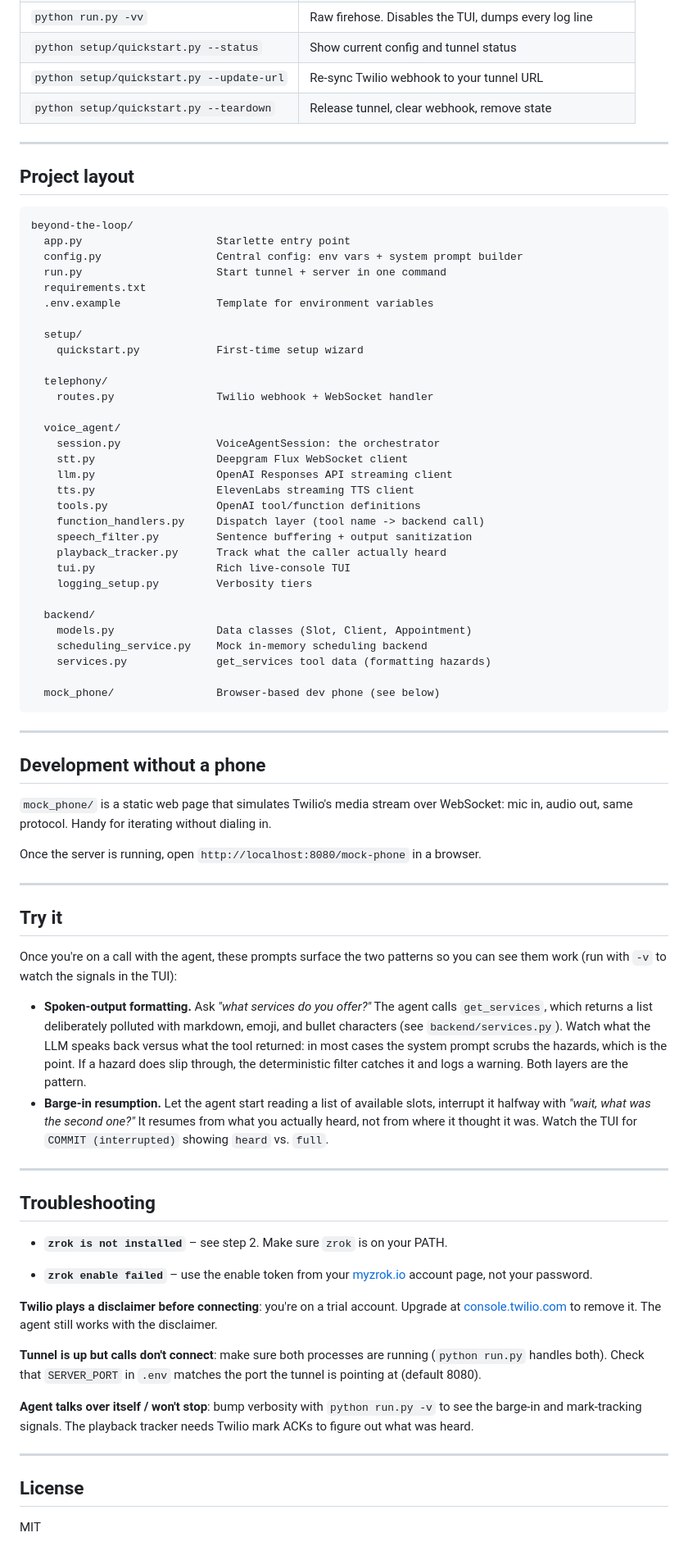
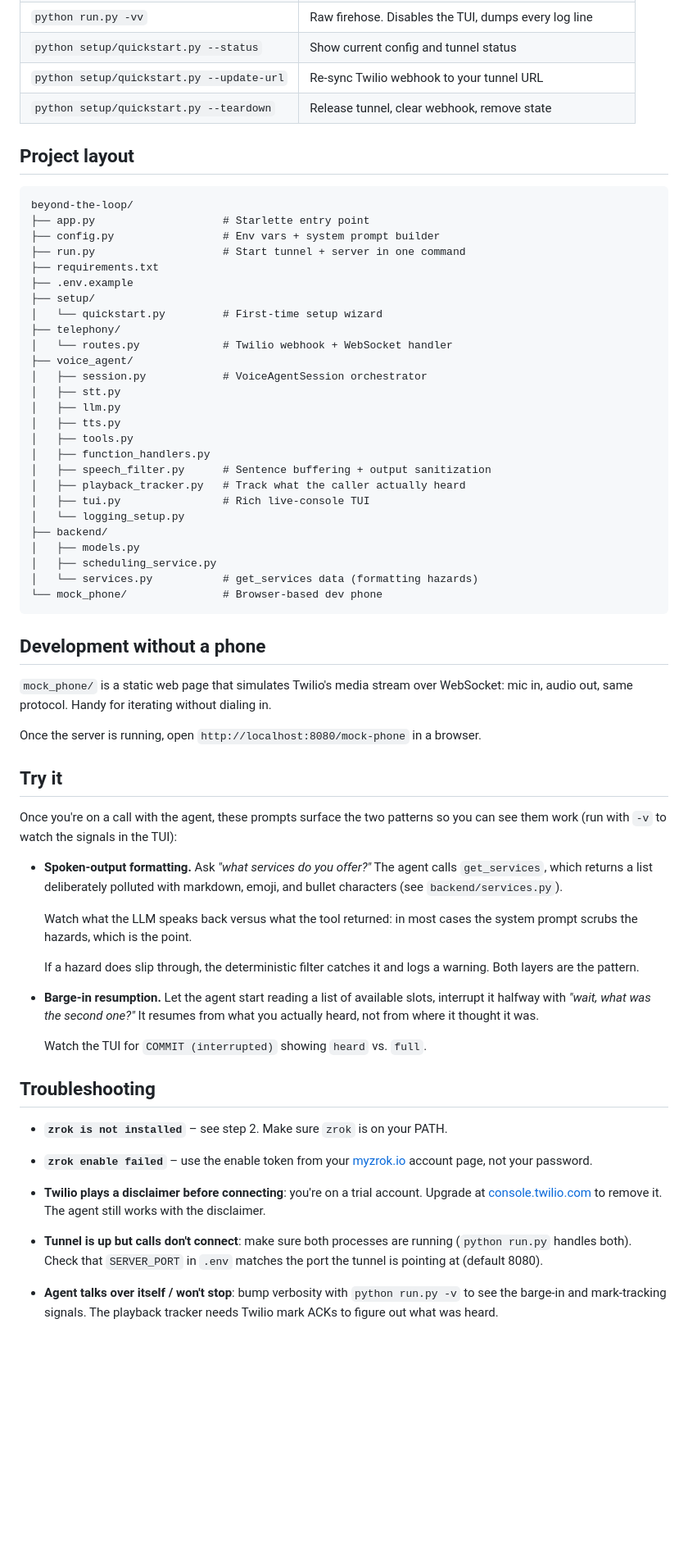
Before and after one commit to LuminovusTech/beyond-the-loop, a Markdown page: README.md, the part around one of its changes. Shown at 82% size. GitHub-like rendering; blank space fills up the shorter version.

Commit message:
Clean up README

````diff
--- a/README.md
+++ b/README.md
@@ -157,45 +163,39 @@ python run.py --no-tunnel
 | `python setup/quickstart.py --update-url` | Re-sync Twilio webhook to your tunnel URL |
 | `python setup/quickstart.py --teardown` | Release tunnel, clear webhook, remove state |
 
----
 
 ## Project layout
 
 ```
 beyond-the-loop/
-  app.py                     Starlette entry point
-  config.py                  Central config: env vars + system prompt builder
-  run.py                     Start tunnel + server in one command
-  requirements.txt
-  .env.example               Template for environment variables
-
-  setup/
-    quickstart.py            First-time setup wizard
-
-  telephony/
-    routes.py                Twilio webhook + WebSocket handler
-
-  voice_agent/
-    session.py               VoiceAgentSession: the orchestrator
-    stt.py                   Deepgram Flux WebSocket client
-    llm.py                   OpenAI Responses API streaming client
-    tts.py                   ElevenLabs streaming TTS client
-    tools.py                 OpenAI tool/function definitions
-    function_handlers.py     Dispatch layer (tool name -> backend call)
-    speech_filter.py         Sentence buffering + output sanitization
-    playback_tracker.py      Track what the caller actually heard
-    tui.py                   Rich live-console TUI
-    logging_setup.py         Verbosity tiers
-
-  backend/
-    models.py                Data classes (Slot, Client, Appointment)
-    scheduling_service.py    Mock in-memory scheduling backend
-    services.py              get_services tool data (formatting hazards)
-
-  mock_phone/                Browser-based dev phone (see below)
+├── app.py                    # Starlette entry point
+├── config.py                 # Env vars + system prompt builder
+├── run.py                    # Start tunnel + server in one command
+├── requirements.txt
+├── .env.example
+├── setup/
+│   └── quickstart.py         # First-time setup wizard
+├── telephony/
+│   └── routes.py             # Twilio webhook + WebSocket handler
+├── voice_agent/
+│   ├── session.py            # VoiceAgentSession orchestrator
+│   ├── stt.py
+│   ├── llm.py
+│   ├── tts.py
+│   ├── tools.py
+│   ├── function_handlers.py
+│   ├── speech_filter.py      # Sentence buffering + output sanitization
+│   ├── playback_tracker.py   # Track what the caller actually heard
+│   ├── tui.py                # Rich live-console TUI
+│   └── logging_setup.py
+├── backend/
+│   ├── models.py
+│   ├── scheduling_service.py
+│   └── services.py           # get_services data (formatting hazards)
+└── mock_phone/               # Browser-based dev phone
 ```
 
----
+
 
 ## Development without a phone
 
@@ -206,7 +206,6 @@ without dialing in.
 Once the server is running, open `http://localhost:8080/mock-phone` in a
 browser.
 
----
 
 ## Try it
 
@@ -217,18 +216,24 @@ in the TUI):
 - **Spoken-output formatting.** Ask *"what services do you offer?"* The
   agent calls `get_services`, which returns a list deliberately
   polluted with markdown, emoji, and bullet characters (see
-  `backend/services.py`). Watch what the LLM speaks back versus what
+  `backend/services.py`).
+
+  Watch what the LLM speaks back versus what
   the tool returned: in most cases the system prompt scrubs the
-  hazards, which is the point. If a hazard does slip through, the
+  hazards, which is the point.
+
+  If a hazard does slip through, the
   deterministic filter catches it and logs a warning. Both layers are
   the pattern.
+
 - **Barge-in resumption.** Let the agent start reading a list of
   available slots, interrupt it halfway with *"wait, what was the
   second one?"* It resumes from what you actually heard, not from
-  where it thought it was. Watch the TUI for `COMMIT (interrupted)`
+  where it thought it was.
+
+  Watch the TUI for `COMMIT (interrupted)`
   showing `heard` vs. `full`.
 
----
 
 ## Troubleshooting
 
@@ -237,20 +242,14 @@ in the TUI):
 - **`zrok enable failed`** – use the enable token from your
 [myzrok.io](https://myzrok.io) account page, not your password.
 
-**Twilio plays a disclaimer before connecting**: you're on a trial
+- **Twilio plays a disclaimer before connecting**: you're on a trial
 account. Upgrade at [console.twilio.com](https://console.twilio.com) to
 remove it. The agent still works with the disclaimer.
 
-**Tunnel is up but calls don't connect**: make sure both processes are
+- **Tunnel is up but calls don't connect**: make sure both processes are
 running (`python run.py` handles both). Check that `SERVER_PORT` in
 `.env` matches the port the tunnel is pointing at (default 8080).
 
-**Agent talks over itself / won't stop**: bump verbosity with
+- **Agent talks over itself / won't stop**: bump verbosity with
 `python run.py -v` to see the barge-in and mark-tracking signals. The
 playback tracker needs Twilio mark ACKs to figure out what was heard.
-
----
-
-## License
-
-MIT
````
Also changed, not shown: other parts of README.md (+24 -18 lines).
